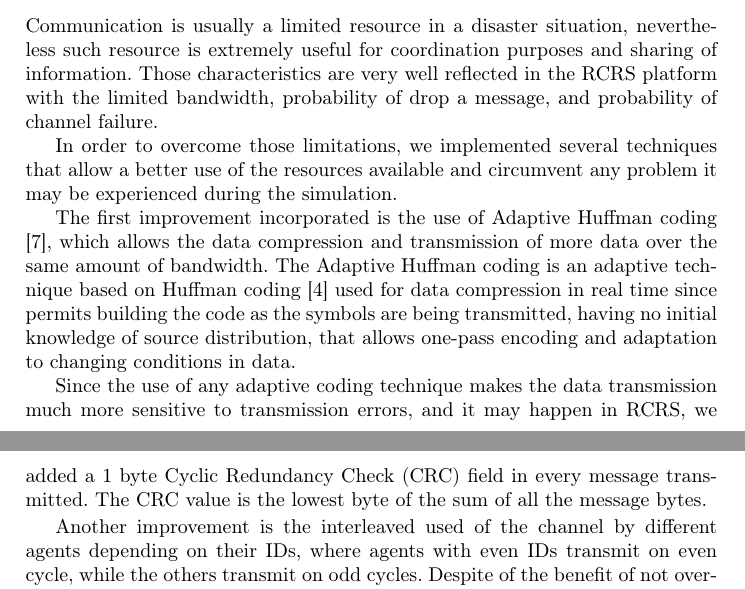
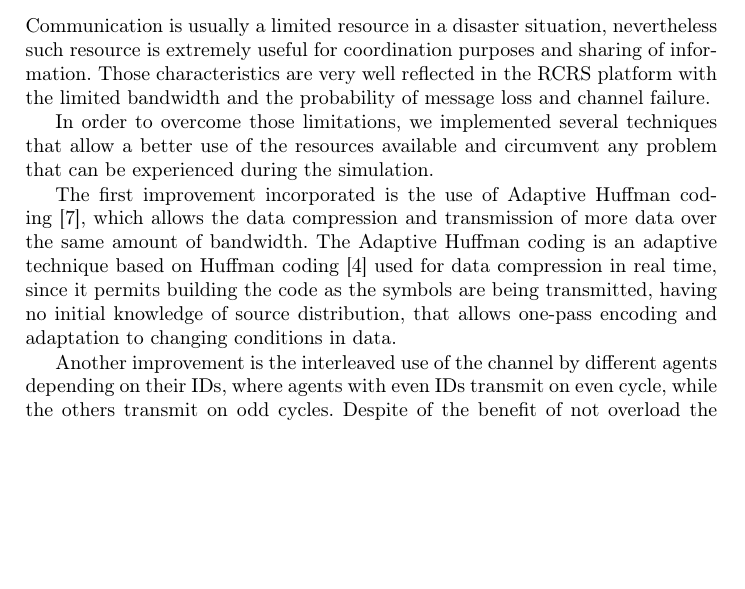
Before and after one commit to vlassance/tcc-docs, a LaTeX paper (tdp-robocup_2013_v1.2.tex, which reads sections/communication.tex): two parts of pages 7 and 8 of 9 before the commit and part of page 7 of 9 after it, the two joined at a grey line, cut so that both start at the same text, the shorter picture padded with empty space. Compiled offline with pdfLaTeX.

Commit message:
Communications

```diff
--- a/sections/communication.tex
+++ b/sections/communication.tex
@@ -1,11 +1,9 @@
 %%
-Communication is usually a limited resource in a disaster situation, nevertheless such resource is extremely useful for coordination purposes and sharing of information. Those characteristics are very well reflected in the RCRS platform with the limited bandwidth, probability of drop a message, and probability of channel failure.
+Communication is usually a limited resource in a disaster situation, nevertheless such resource is extremely useful for coordination purposes and sharing of information. Those characteristics are very well reflected in the RCRS platform with the limited bandwidth and the probability of message loss and channel failure.
 
-In order to overcome those limitations, we implemented several techniques that allow a better use of the resources available and circumvent any problem it may be experienced during the simulation.
+In order to overcome those limitations, we implemented several techniques that allow a better use of the resources available and circumvent any problem that can be experienced during the simulation.
 
-The first improvement incorporated is the use of Adaptive Huffman coding \cite{vitter1987}, which allows the data compression and transmission of more data over the same amount of bandwidth. The Adaptive Huffman coding is an adaptive technique based on Huffman coding \cite{huffman1952} used for data compression in real time since permits building the code as the symbols are being transmitted, having no initial knowledge of source distribution, that allows one-pass encoding and adaptation to changing conditions in data.
+The first improvement incorporated is the use of Adaptive Huffman coding \cite{vitter1987}, which allows the data compression and transmission of more data over the same amount of bandwidth. The Adaptive Huffman coding is an adaptive technique based on Huffman coding \cite{huffman1952} used for data compression in real time, since it permits building the code as the symbols are being transmitted, having no initial knowledge of source distribution, that allows one-pass encoding and adaptation to changing conditions in data.
 
-Since the use of any adaptive coding technique makes the data transmission much more sensitive to transmission errors, and it may happen in RCRS, we added a 1 byte Cyclic Redundancy Check (CRC) field in every message transmitted. The CRC value is the lowest byte of the sum of all the message bytes.
-
-Another improvement is the interleaved used of the channel by different agents depending on their IDs, where agents with even IDs transmit on even cycle, while the others transmit on odd cycles. Despite of the benefit of not overload the channel, such technique may cause a delay on information transmission, because of that we apply such technique only when the channel bandwidth is considered insufficient for the data transmission, which is still in the analysis phase.
+Another improvement is the interleaved use of the channel by different agents depending on their IDs, where agents with even IDs transmit on even cycle, while the others transmit on odd cycles. Despite of the benefit of not overload the channel, such technique may cause a delay on information transmission, because of that we apply such technique only when the channel bandwidth is considered insufficient for the data transmission, which is still in the analysis phase.
 %%
```
